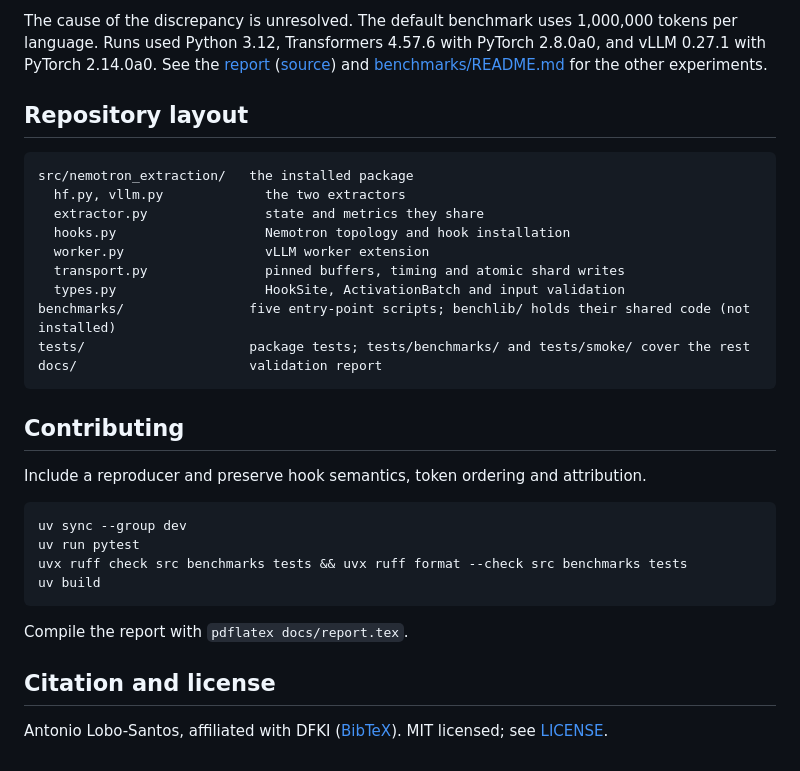
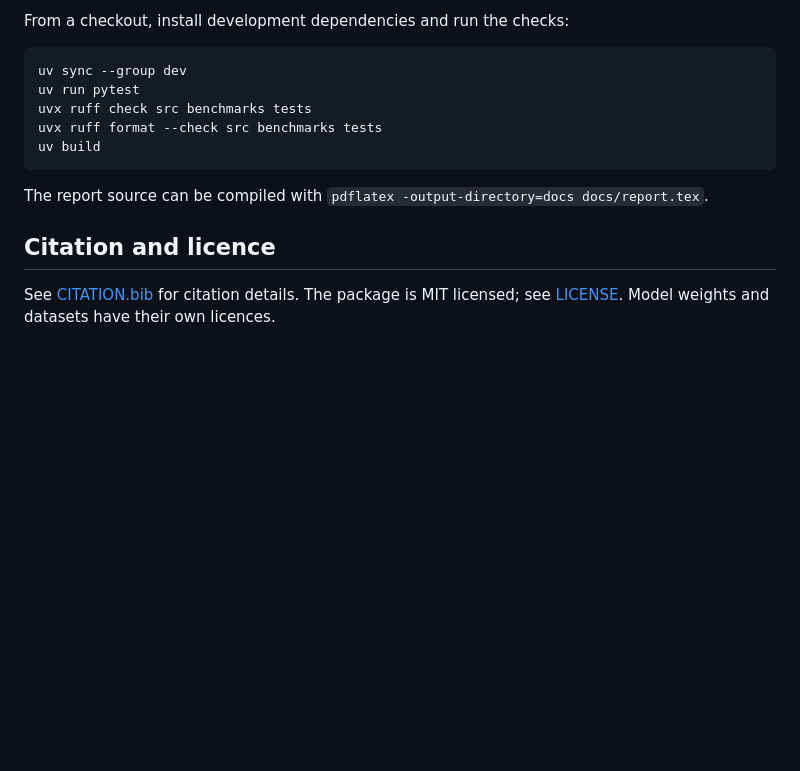
Before and after one commit to alobo01/nemotron-extraction, a Markdown page: README.md, the part around one of its changes. Drawn GitHub-style; blank space fills up the shorter version.

````diff
--- a/README.md
+++ b/README.md
@@ -87,36 +59,15 @@ are mean ± population standard deviation across the 18 sites.
-The cause of the discrepancy is unresolved. The default benchmark uses 1,000,000 tokens per language. Runs
-used Python 3.12, Transformers 4.57.6 with PyTorch 2.8.0a0, and vLLM 0.27.1 with PyTorch 2.14.0a0. See the
-[report](docs/report.pdf) ([source](docs/report.tex)) and [benchmarks/README.md](benchmarks/README.md) for
-the other experiments.
-
-## Repository layout
-
-```
-src/nemotron_extraction/   the installed package
-  hf.py, vllm.py             the two extractors
-  extractor.py               state and metrics they share
-  hooks.py                   Nemotron topology and hook installation
-  worker.py                  vLLM worker extension
-  transport.py               pinned buffers, timing and atomic shard writes
-  types.py                   HookSite, ActivationBatch and input validation
-benchmarks/                five entry-point scripts; benchlib/ holds their shared code (not installed)
-tests/                     package tests; tests/benchmarks/ and tests/smoke/ cover the rest
-docs/                      validation report
-```
-
-## Contributing
-
-Include a reproducer and preserve hook semantics, token ordering and attribution.
+From a checkout, install development dependencies and run the checks:
 
 ```bash
 uv sync --group dev
 uv run pytest
-uvx ruff check src benchmarks tests && uvx ruff format --check src benchmarks tests
+uvx ruff check src benchmarks tests
+uvx ruff format --check src benchmarks tests
 uv build
 ```
 
-Compile the report with `pdflatex docs/report.tex`.
+The report source can be compiled with `pdflatex -output-directory=docs docs/report.tex`.
 
-## Citation and license
+## Citation and licence
 
-Antonio Lobo-Santos, affiliated with DFKI ([BibTeX](CITATION.bib)). MIT licensed; see [LICENSE](LICENSE).
+See [CITATION.bib](CITATION.bib) for citation details. The package is MIT licensed; see [LICENSE](LICENSE). Model weights and datasets have their own licences.
````
Also changed, not shown: other parts of README.md (+23 -51 lines), benchmarks/README.md (+37 -71 lines).
